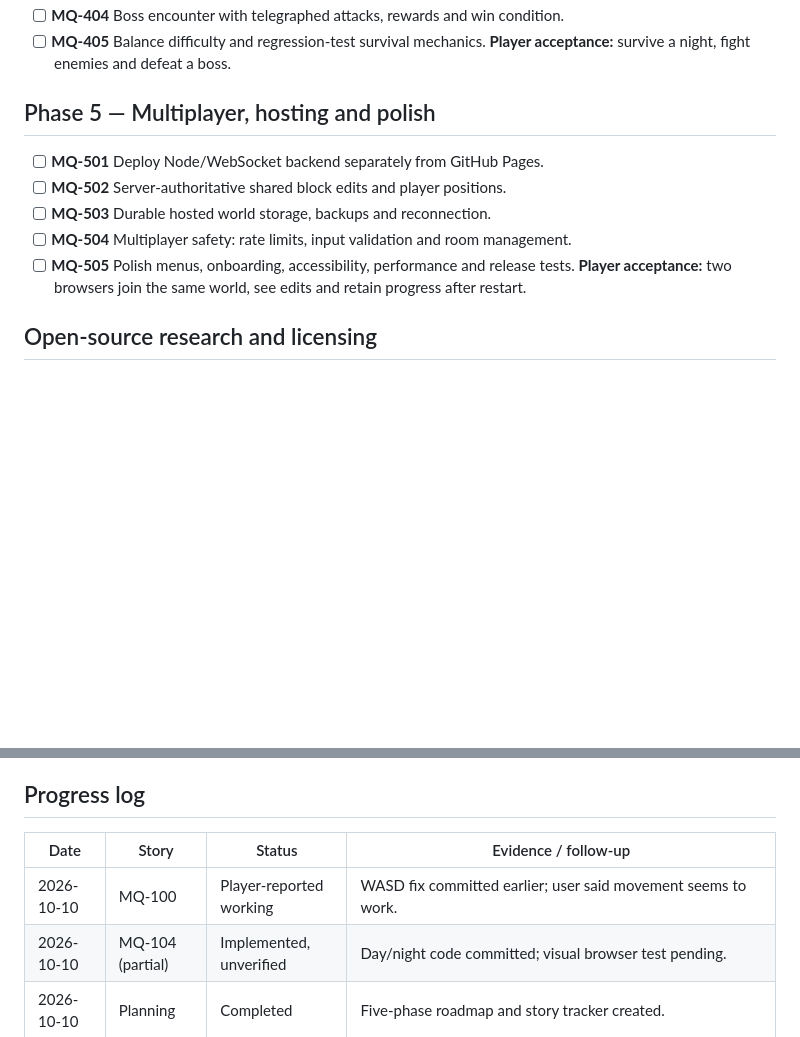
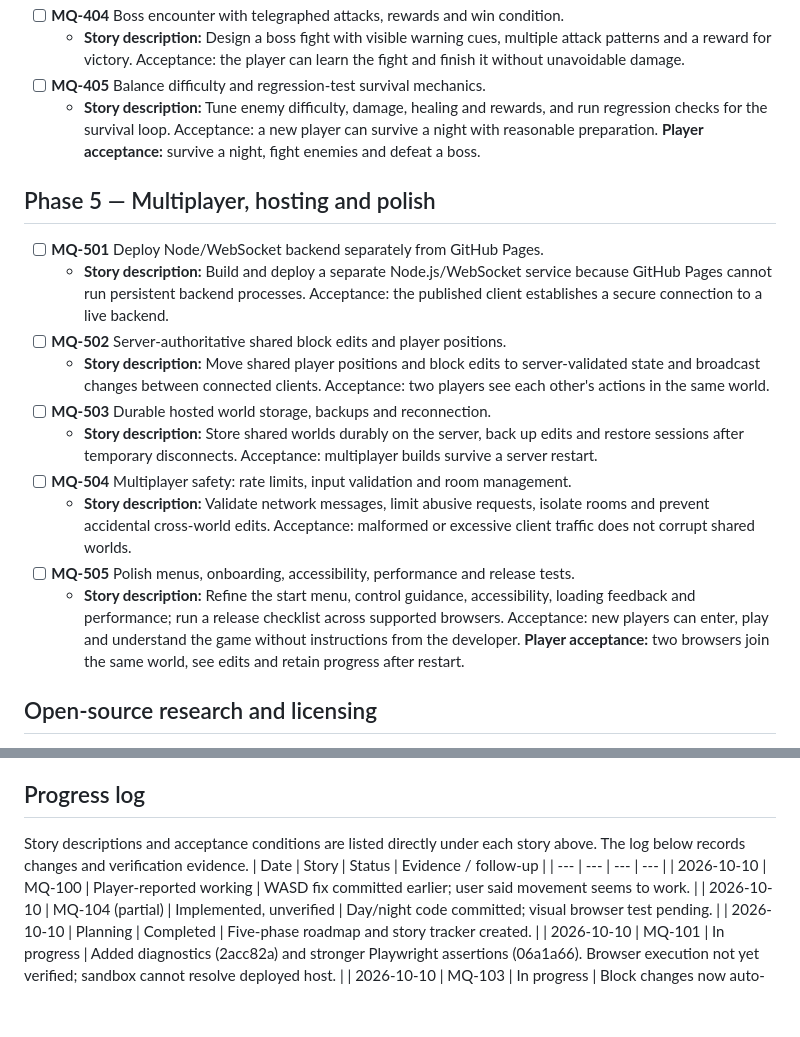
Before and after one commit to aitoolshubsaas-prog/MineQuest-3D, a Markdown page: ROADMAP.md, 2 parts joined by grey strips. GitHub-like rendering; blank space fills up the shorter version.

```diff
--- a/ROADMAP.md
+++ b/ROADMAP.md
@@ -47,13 +65,20 @@ Each story needs implementation committed to GitHub, a browser smoke test where
 - [ ] **MQ-404** Boss encounter with telegraphed attacks, rewards and win condition.
+  - **Story description:** Design a boss fight with visible warning cues, multiple attack patterns and a reward for victory. Acceptance: the player can learn the fight and finish it without unavoidable damage.
 - [ ] **MQ-405** Balance difficulty and regression-test survival mechanics.
+  - **Story description:** Tune enemy difficulty, damage, healing and rewards, and run regression checks for the survival loop. Acceptance: a new player can survive a night with reasonable preparation.
 **Player acceptance:** survive a night, fight enemies and defeat a boss.
 
 ## Phase 5 — Multiplayer, hosting and polish
 - [ ] **MQ-501** Deploy Node/WebSocket backend separately from GitHub Pages.
+  - **Story description:** Build and deploy a separate Node.js/WebSocket service because GitHub Pages cannot run persistent backend processes. Acceptance: the published client establishes a secure connection to a live backend.
 - [ ] **MQ-502** Server-authoritative shared block edits and player positions.
+  - **Story description:** Move shared player positions and block edits to server-validated state and broadcast changes between connected clients. Acceptance: two players see each other's actions in the same world.
 - [ ] **MQ-503** Durable hosted world storage, backups and reconnection.
+  - **Story description:** Store shared worlds durably on the server, back up edits and restore sessions after temporary disconnects. Acceptance: multiplayer builds survive a server restart.
 - [ ] **MQ-504** Multiplayer safety: rate limits, input validation and room management.
+  - **Story description:** Validate network messages, limit abusive requests, isolate rooms and prevent accidental cross-world edits. Acceptance: malformed or excessive client traffic does not corrupt shared worlds.
 - [ ] **MQ-505** Polish menus, onboarding, accessibility, performance and release tests.
+  - **Story description:** Refine the start menu, control guidance, accessibility, loading feedback and performance; run a release checklist across supported browsers. Acceptance: new players can enter, play and understand the game without instructions from the developer.
 **Player acceptance:** two browsers join the same world, see edits and retain progress after restart.
 
 ## Open-source research and licensing
@@ -65,6 +90,7 @@ Candidate public projects to **review**, not yet audited or copied:
 Before reusing any code or assets: inspect current repository, license, dependencies, attribution requirements, compatibility and security; record exact source URL and commit. Never copy incompatible or unlicensed code or proprietary Minecraft assets. A repository appearing public does not by itself grant reuse permission.
 
 ## Progress log
+Story descriptions and acceptance conditions are listed directly under each story above. The log below records changes and verification evidence.
 | Date | Story | Status | Evidence / follow-up |
 | --- | --- | --- | --- |
 | 2026-10-10 | MQ-100 | Player-reported working | WASD fix committed earlier; user said movement seems to work. |
```
Also changed, not shown: other parts of ROADMAP.md (+18 -0 lines).
